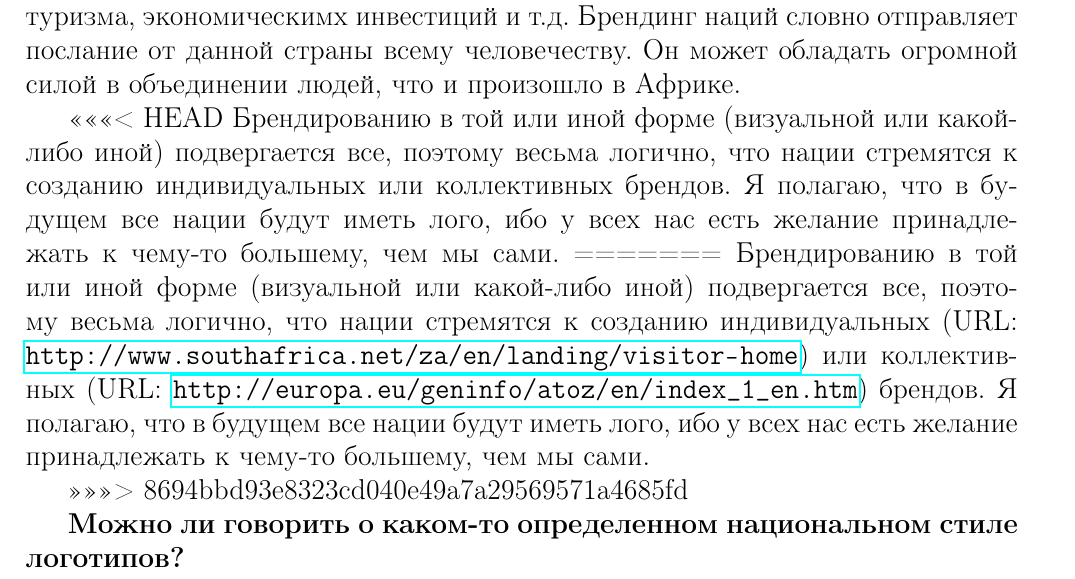
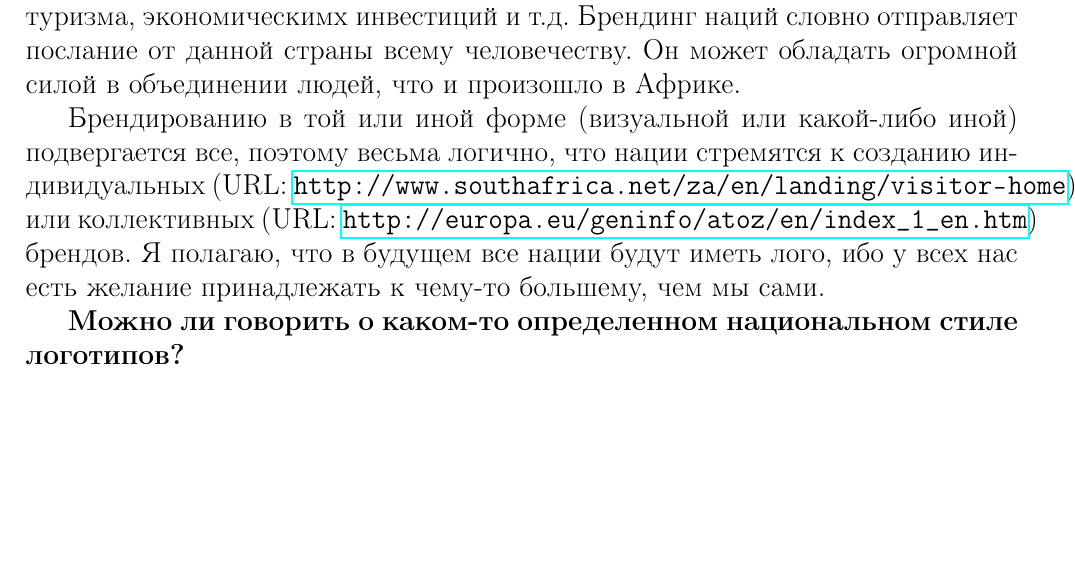
Before and after one commit to ferrethills/thesis, a LaTeX document (main.tex, which reads supplement/interviews.tex): part of page 220 of 221, cut so that both start at the same text, the shorter picture padded with empty space. Compiled offline with pdfLaTeX; a LaTeX package or settings file that is missing is left out.

Commit message:
Fixed merge quirk in 'supplement/interviews'

```diff
--- a/supplement/interviews.tex
+++ b/supplement/interviews.tex
@@ -153,17 +153,11 @@
 
 Брендинг наций – это хорошо. Он помогает создать упрощенную визуальную карту, которую люди могут запомнить. Он может способствовать развитию туризма, экономическимх инвестиций и т.д. Брендинг наций словно отправляет послание от данной страны всему человечеству. Он может обладать огромной силой в объединении людей, что и произошло в Африке.
 
-<<<<<<< HEAD
-Брендированию в той или иной форме (визуальной или какой-либо иной) подвергается все, поэтому весьма логично, что нации стремятся к созданию индивидуальных или коллективных брендов. Я полагаю, что в будущем все нации будут иметь лого, ибо у всех нас есть желание принадлежать к чему-то большему, чем мы сами.
-=======
 Брендированию в той или иной форме (визуальной или какой-либо иной) подвергается все, поэтому весьма
 логично, что нации стремятся к созданию индивидуальных
 (URL: \url{http://www.southafrica.net/za/en/landing/visitor-home}) или коллективных
 (URL: \url{http://europa.eu/geninfo/atoz/en/index_1_en.htm}) брендов. Я полагаю, что в будущем все нации
 будут иметь лого, ибо у всех нас есть желание принадлежать к чему-то большему, чем мы сами.
-
->>>>>>> 8694bbd93e8323cd040e49a7a29569571a4685fd
-
 
 \textbf{Можно ли говорить о каком-то определенном национальном стиле логотипов?}
 
```
